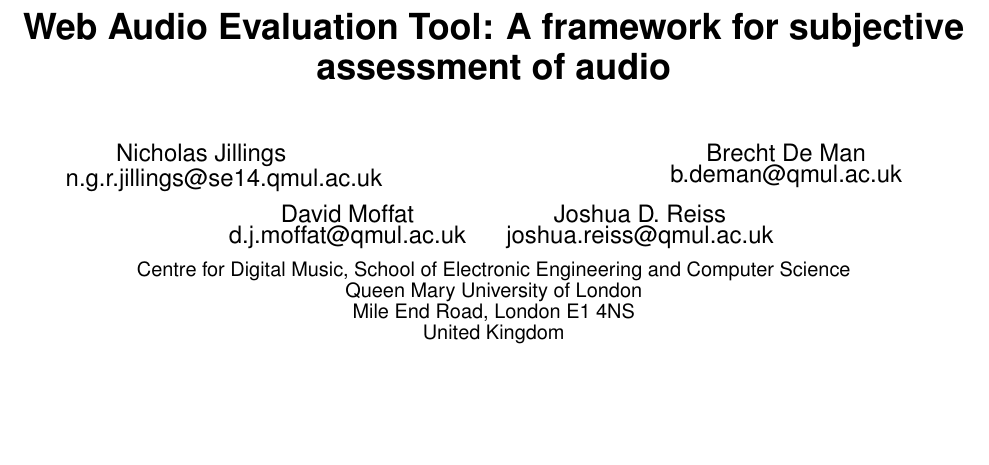
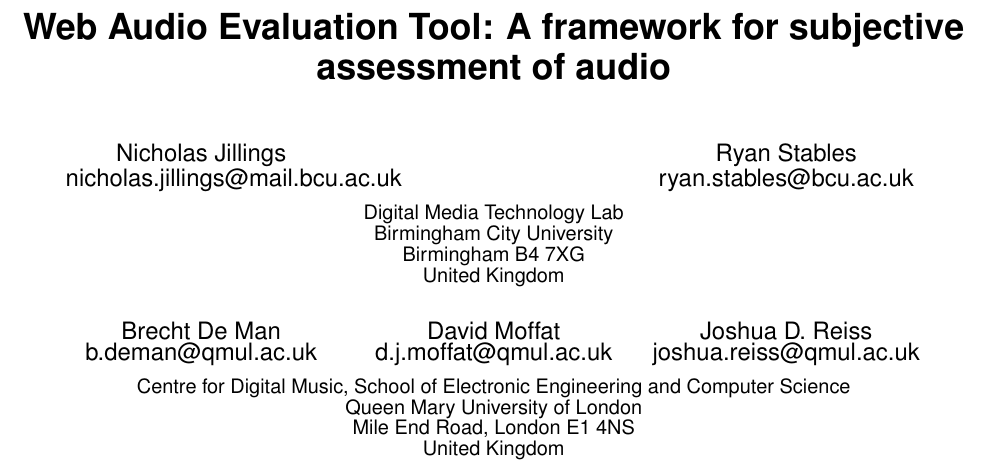
Before and after one commit to BrechtDeMan/WebAudioEvaluationTool, a LaTeX paper (docs/WAC2016/WAC2016.tex): part of page 1 of 4 before the commit and part of page 1 of 5 after it, cut so that both start at the same text, the shorter picture padded with empty space. Compiled offline with pdfLaTeX.

Commit message:
Added Ryan Stables as author, plus affiliation.

```diff
--- a/docs/WAC2016/WAC2016.tex
+++ b/docs/WAC2016/WAC2016.tex
@@ -80,13 +80,21 @@
 %
 % 1st. author
 \alignauthor Nicholas Jillings\\
-       \email{n.g.r.jillings@se14.qmul.ac.uk}
+       \email{nicholas.jillings@mail.bcu.ac.uk}
  % dummy author for nicer spacing
- \alignauthor
+\alignauthor
+\alignauthor Ryan Stables\\
+       \email{ryan.stables@bcu.ac.uk}
+\and
+       \affaddr{Digital Media Technology Lab}\\
+       \affaddr{Birmingham City University}\\
+       \affaddr{Birmingham B4 7XG}\\
+       \affaddr{United Kingdom}\\
+\and
 % 2nd. author
 \alignauthor Brecht De Man\\
        \email{b.deman@qmul.ac.uk}
-\and  % use '\and' if you need 'another row' of author names
+% use '\and' if you need 'another row' of author names
 % 3rd. author
 \alignauthor David Moffat\\
        \email{d.j.moffat@qmul.ac.uk}
```
Also changed, not shown: docs/WAC2016/WAC2016.pdf.
